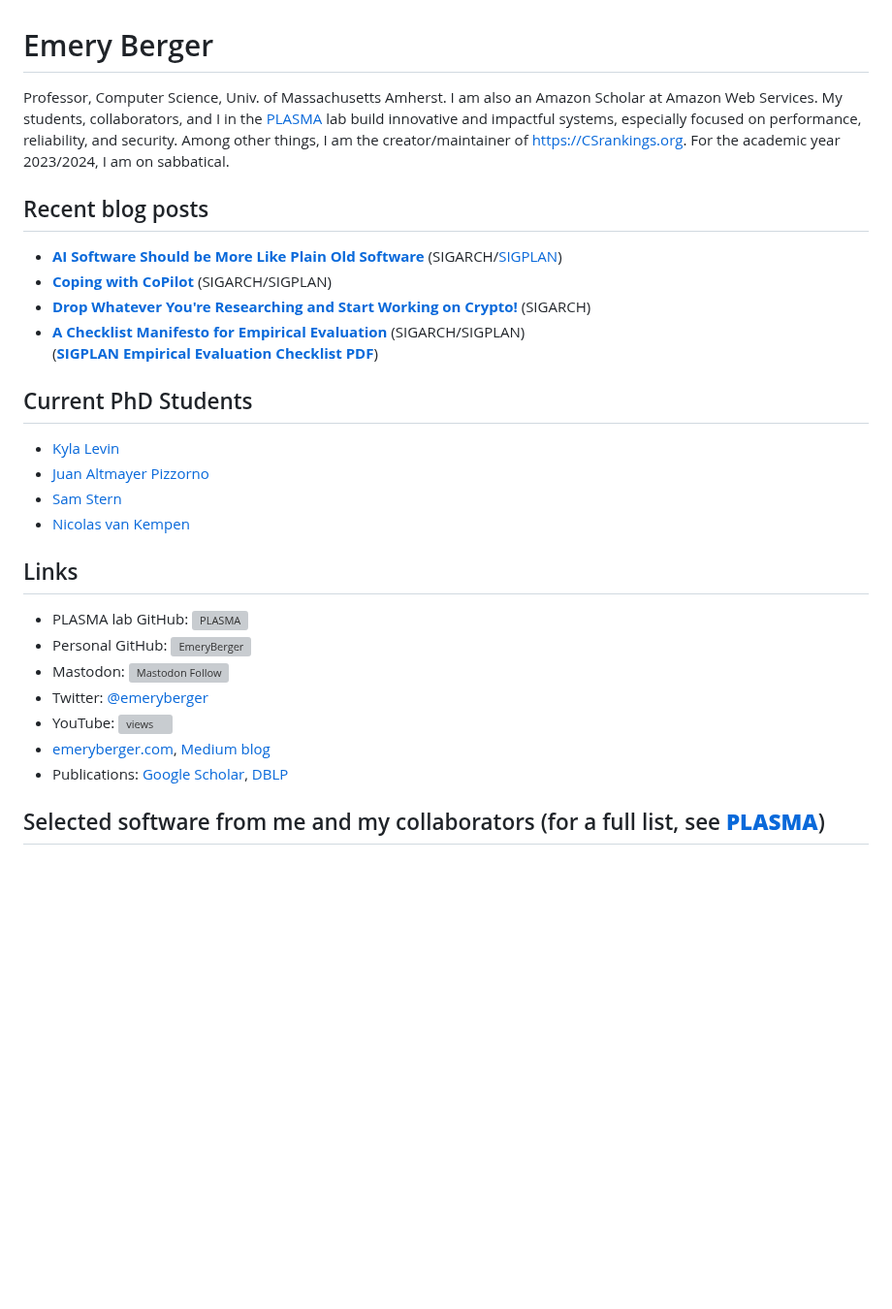
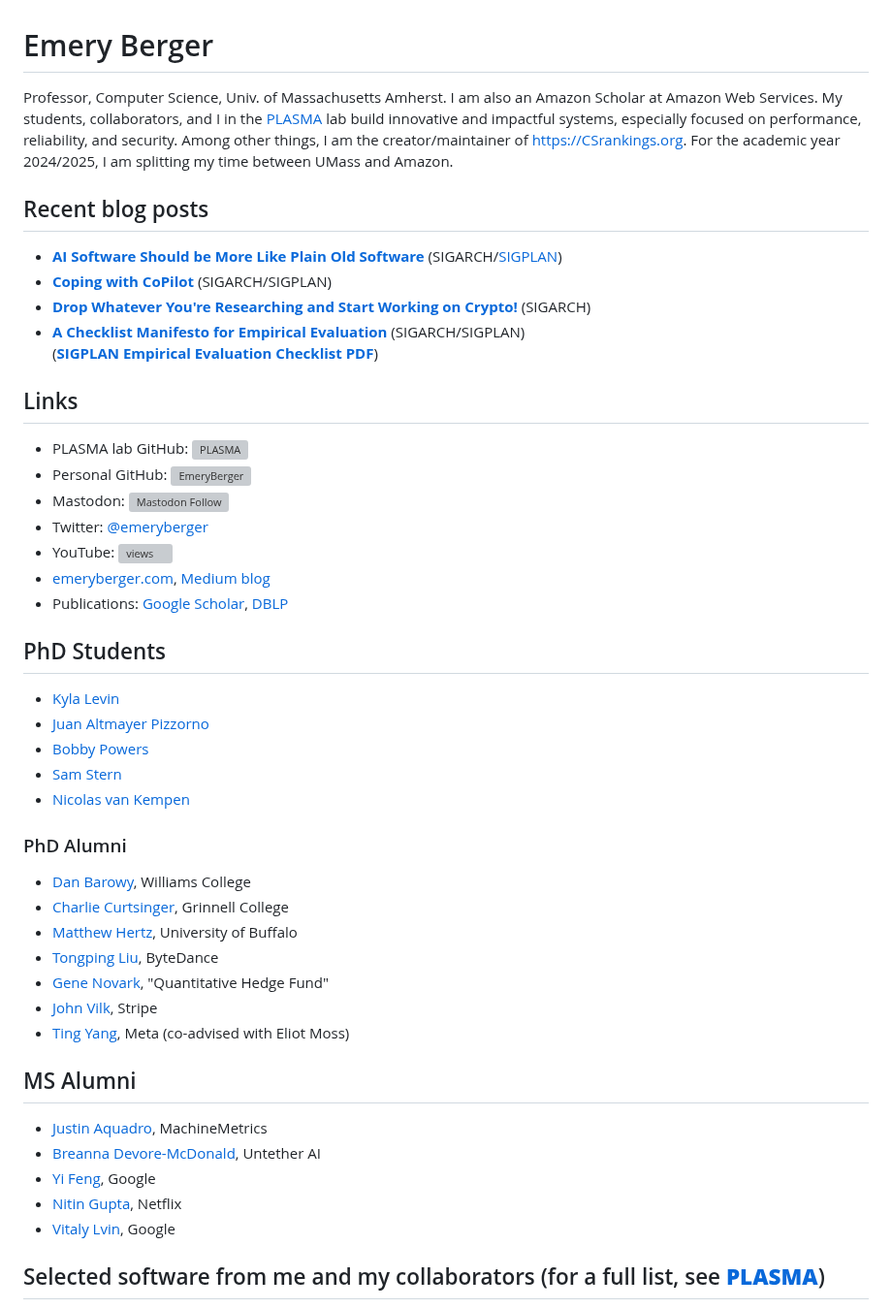
Before and after one commit to emeryberger/emeryberger, a Markdown page: README.md, the part around the change. Shown at 97% size. Drawn GitHub-style; blank space fills up the shorter version; grey boxes are pictures that could not be loaded.

```diff
--- a/README.md
+++ b/README.md
@@ -1,7 +1,7 @@
 # Emery Berger
 
 Professor, Computer Science, Univ. of Massachusetts Amherst. I am also an Amazon Scholar at Amazon Web Services.
-My students, collaborators, and I in the [PLASMA](https://plasma-umass.org) lab build innovative and impactful systems, especially focused on performance, reliability, and security. Among other things, I am the creator/maintainer of https://CSrankings.org. For the academic year 2023/2024, I am on sabbatical.
+My students, collaborators, and I in the [PLASMA](https://plasma-umass.org) lab build innovative and impactful systems, especially focused on performance, reliability, and security. Among other things, I am the creator/maintainer of https://CSrankings.org. For the academic year 2024/2025, I am splitting my time between UMass and Amazon.
 
 ## Recent blog posts
 
@@ -10,13 +10,6 @@ My students, collaborators, and I in the [PLASMA](https://plasma-umass.org) lab
 - [**Drop Whatever You're Researching and Start Working on Crypto!**](https://www.sigarch.org/drop-whatever-youre-researching-and-start-working-on-crypto/) (SIGARCH)
 - [**A Checklist Manifesto for Empirical Evaluation**](https://blog.sigplan.org/2019/08/28/a-checklist-manifesto-for-empirical-evaluation-a-preemptive-strike-against-a-replication-crisis-in-computer-science/) (SIGARCH/SIGPLAN)
   ([**SIGPLAN Empirical Evaluation Checklist PDF**](https://github.com/SIGPLAN/empirical-evaluation/raw/master/checklist/checklist.pdf))
-
-## Current PhD Students
-
-- [Kyla Levin](https://khlevin.github.io/KylaHLevin/)
-- [Juan Altmayer Pizzorno](https://jaltmayerpizzorno.github.io/)
-- [Sam Stern](https://samstern.me/)
-- [Nicolas van Kempen](https://nvankempen.com/)
 
 ## Links
 
@@ -27,6 +20,31 @@ My students, collaborators, and I in the [PLASMA](https://plasma-umass.org) lab
 - YouTube: [![views](https://img.shields.io/youtube/channel/views/UCIPi_mHiQ6FoMgMej51s-lA?style=social)](https://www.youtube.com/@EmeryBerger)
 - [emeryberger.com](https://emeryberger.com), [Medium blog](https://emeryberger.medium.com)
 - Publications: [Google Scholar](https://scholar.google.com/citations?user=RaHaArkAAAAJ&hl=en), [DBLP](https://dblp.org/pid/98/4487.html)
+
+## PhD Students
+
+- [Kyla Levin](https://khlevin.github.io/KylaHLevin/)
+- [Juan Altmayer Pizzorno](https://jaltmayerpizzorno.github.io/)
+- [Bobby Powers](https://www.linkedin.com/in/bobby-powers-0639b81a/)
+- [Sam Stern](https://samstern.me/)
+- [Nicolas van Kempen](https://nvankempen.com/)
+
+### PhD Alumni
+- [Dan Barowy](https://www.cs.williams.edu/~dbarowy/), Williams College
+- [Charlie Curtsinger](https://curtsinger.cs.grinnell.edu/), Grinnell College
+- [Matthew Hertz](https://cse.buffalo.edu/~mhertz/), University of Buffalo
+- [Tongping Liu](https://www.linkedin.com/in/tongping-liu-b6b64415/), ByteDance
+- [Gene Novark](https://www.linkedin.com/in/gene-novark-183a4b20/), "Quantitative Hedge Fund"
+- [John Vilk](https://jvilk.com/), Stripe
+- [Ting Yang](https://www.linkedin.com/in/tingyang/), Meta (co-advised with Eliot Moss)
+
+## MS Alumni
+
+- [Justin Aquadro](https://www.linkedin.com/in/justin-aquadro-4547561a/), MachineMetrics
+- [Breanna Devore-McDonald](https://www.linkedin.com/in/bdevorem/), Untether AI
+- [Yi Feng](https://www.linkedin.com/in/yi-feng-0b10241bb/), Google
+- [Nitin Gupta](https://www.linkedin.com/in/nitingupta910/), Netflix
+- [Vitaly Lvin](https://www.linkedin.com/in/vitaliyl/), Google
 
 ## Selected software from me and my collaborators (for a full list, see [**PLASMA**](https://plasma-umass.org))
 
```
